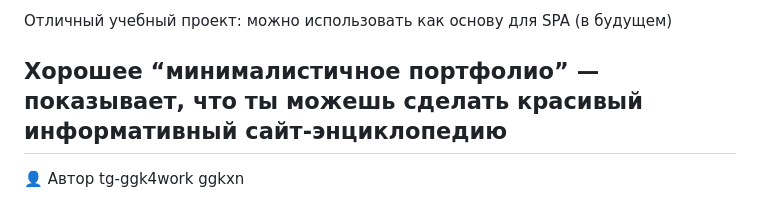
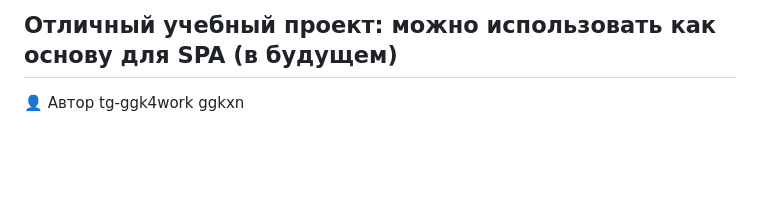
Before and after one commit to ggkxn/Umbrella-Corporation-Data-Base-T-virus-, a Markdown page: README.md, the part around the change. GitHub-like rendering; blank space fills up the shorter version.

```diff
--- a/README.md
+++ b/README.md
@@ -87,8 +87,6 @@ git clone https://github.com/ggkxn/Umbrella-Corporation-Data-Base-T-virus-.git
 Демонстрирует навыки фронтенд-разработки — логика на JavaScript + хорошая структура HTML/CSS
 
 Отличный учебный проект: можно использовать как основу для SPA (в будущем)
-
-Хорошее “минималистичное портфолио” — показывает, что ты можешь сделать красивый информативный сайт-энциклопедию
 -------------------------------------------------------------------------------------
 👤 Автор
 tg-ggk4work
```
